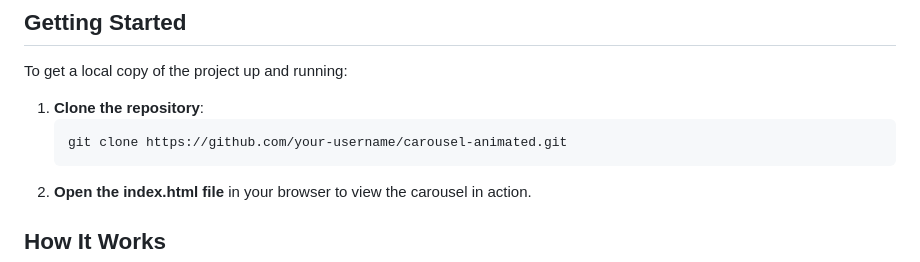
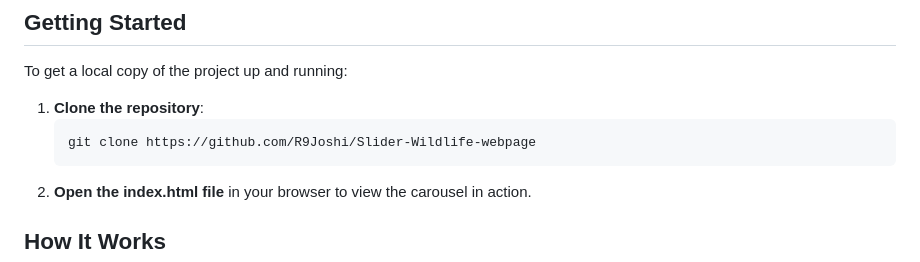
Before and after one commit to R9Joshi/Slider-Wildlife-webpage, a Markdown page: README.md, the part around the change. Drawn GitHub-style.

````diff
--- a/README.md
+++ b/README.md
@@ -23,7 +23,7 @@ To get a local copy of the project up and running:
 
 1. **Clone the repository**:
     ```bash
-    git clone https://github.com/your-username/carousel-animated.git
+    git clone https://github.com/R9Joshi/Slider-Wildlife-webpage
     ```
 2. **Open the index.html file** in your browser to view the carousel in action.
 
````
